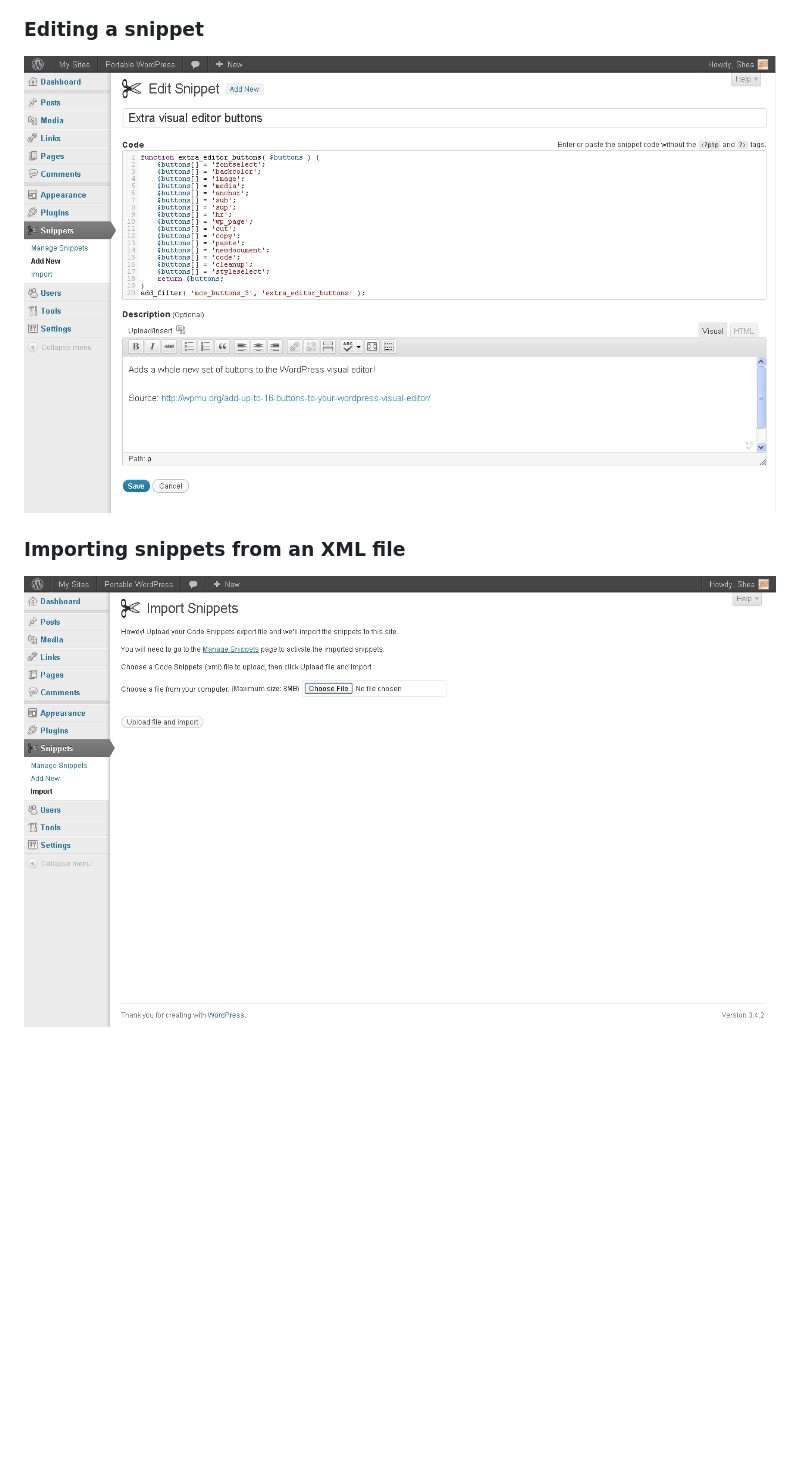
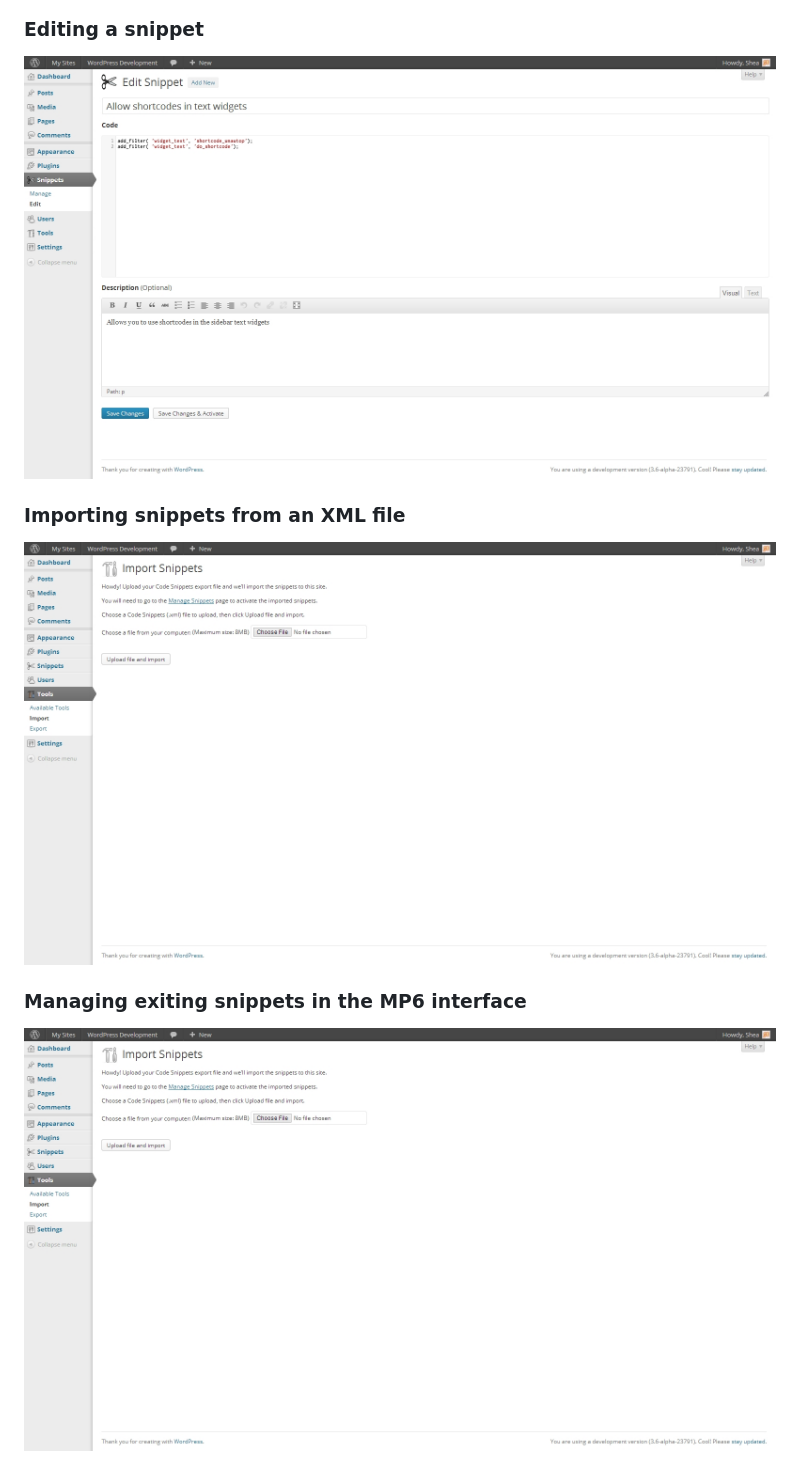
Before and after one commit to codesnippetspro/code-snippets, a Markdown page: README.md, the part around one of its changes. Drawn GitHub-style; pictures changed too: screenshot-3.jpg, screenshot-4.jpg, screenshot-5.jpg; blank space fills up the shorter version.

```diff
--- a/README.md
+++ b/README.md
@@ -119,9 +116,12 @@ That's fantastic! Join me on [GitHub](http://github.com/bungeshea/code-snippets)
 
 ### Editing a snippet
-![Editing a snippet](screenshot-4.jpg "Editing a snippet")
+![Editing a snippet](screenshot-3.jpg "Editing a snippet")
 
 ### Importing snippets from an XML file
-![Importing snippets from an XML file](screenshot-5.jpg "Importing snippets from an XML file")
+![Importing snippets from an XML file](screenshot-4.jpg "Importing snippets from an XML file")
+
+### Managing exiting snippets in the MP6 interface
+![Managing exiting snippets in the MP6 interface](screenshot-4.jpg "Managing exiting snippets in the MP6 interface")
 
   [support]: http://wordpress.org/support/plugin/code-snippets/
   [github]: https://github.com/bungeshea/code-snippets
```
Also changed, not shown: other parts of README.md (+1 -4 lines), screenshot-1.jpg, screenshot-2.jpg, 1 other file.
